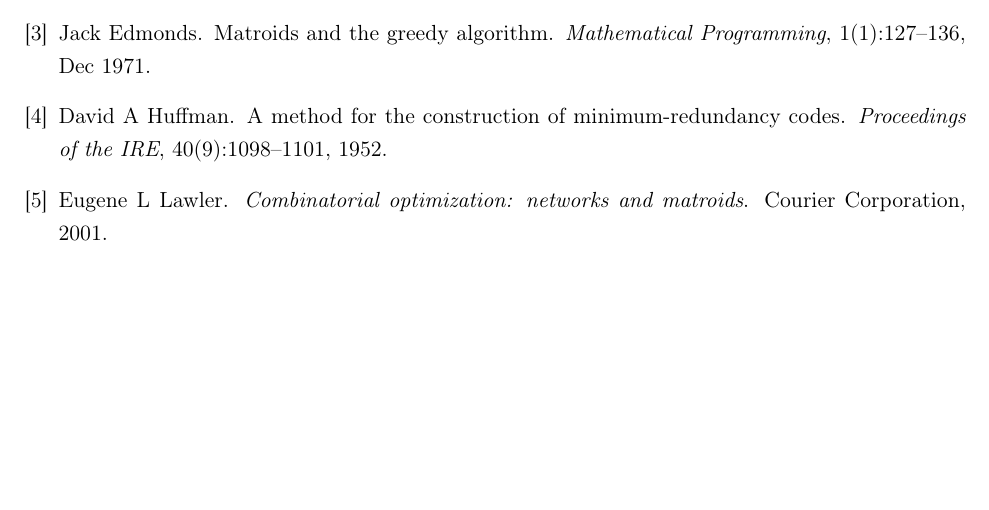
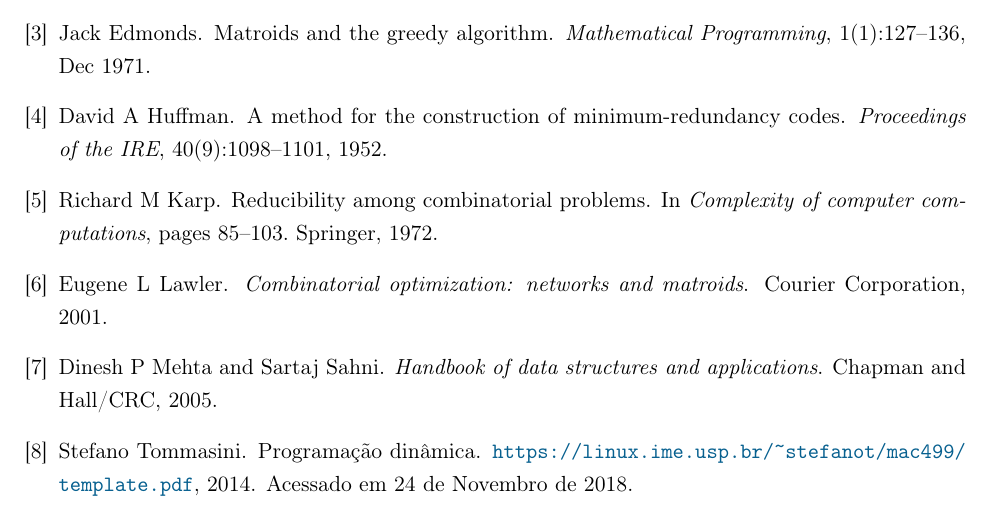
Before and after one commit to victorcolombo/tcc, a LaTeX book (monografia/main.tex, which reads monografia/main.bib): part of page 31 of 31, cut so that both start at the same text, the shorter picture padded with empty space. Compiled offline with pdfLaTeX.

Commit message:
Referências, referências everywhere

```diff
--- a/monografia/main.bib
+++ b/monografia/main.bib
@@ -57,3 +57,18 @@
   edition={3rd},
   publisher={MIT press}
 }
+
+@book{mehta2004handbook,
+  title={Handbook of data structures and applications},
+  author={Mehta, Dinesh P and Sahni, Sartaj},
+  year={2005},
+  publisher={Chapman and Hall/CRC}
+}
+
+@incollection{karp1972reducibility,
+  title={Reducibility among combinatorial problems},
+  author={Karp, Richard M},
+  booktitle={Complexity of computer computations},
+  pages={85--103},
+  year={1972},
+  publisher={Springer}
@@ -59,0 +82,3 @@
+    year={2014},
+    note={Acessado em 24 de Novembro de 2018},
+}
```
Also changed, not shown: monografia/capitulos/ordenacao.tex (+1 -1 lines), monografia/capitulos/particao.tex (+2 -2 lines), monografia/capitulos/pd.tex (+1 -1 lines), monografia/capitulos/subproblema.tex (+1 -1 lines), monografia/main.bib (7 more changed lines).
